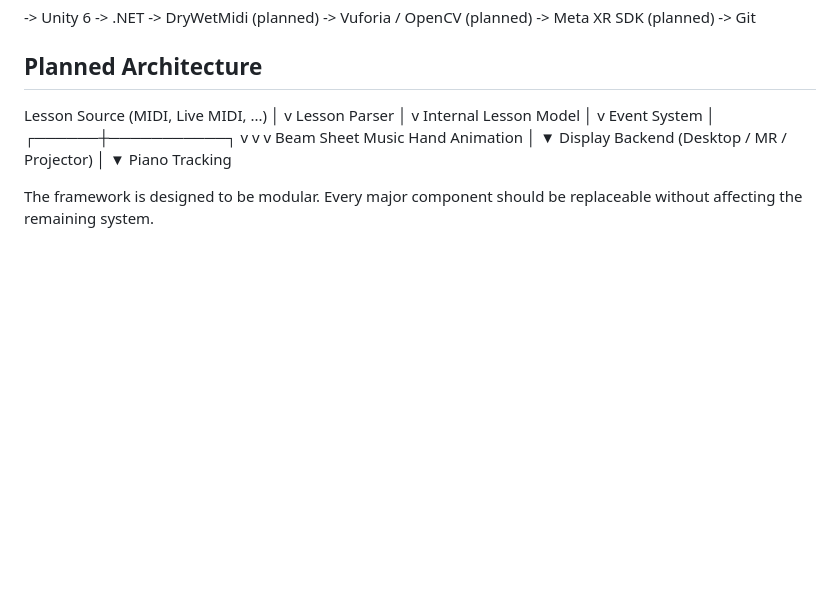
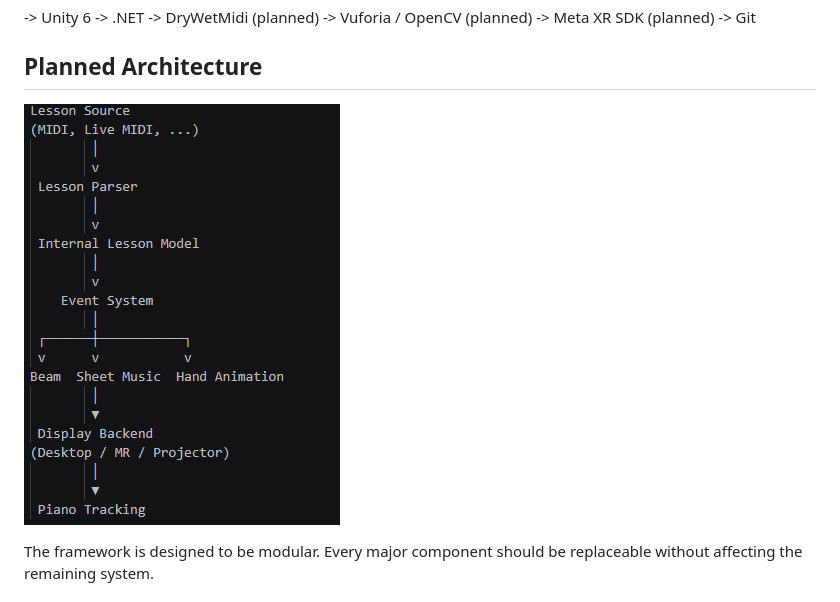
Before and after one commit to Andynowitz/ARPianoFramework, a Markdown page: README.md, the part around the change. Rendered like a GitHub page; pictures changed too: documentation/images/ArchicetcureMockup.png (added); blank space fills up the shorter version.

```diff
--- a/README.md
+++ b/README.md
@@ -20,28 +20,8 @@ The framework is intended as a research and development platform for immersive p
 
 ## Planned Architecture
 
-Lesson Source
-(MIDI, Live MIDI, ...)
-        │
-        v
- Lesson Parser
-        │
-        v
- Internal Lesson Model
-        │
-        v
-    Event System
-        │
- ┌──────┼───────────┐
- v      v           v
-Beam  Sheet Music  Hand Animation
-        │
-        ▼
- Display Backend
-(Desktop / MR / Projector)
-        │
-        ▼
- Piano Tracking
+
+![Description](documentation/images/ArchicetcureMockup.png)
 
 The framework is designed to be modular. Every major component should be replaceable without affecting the remaining system.
 
```
